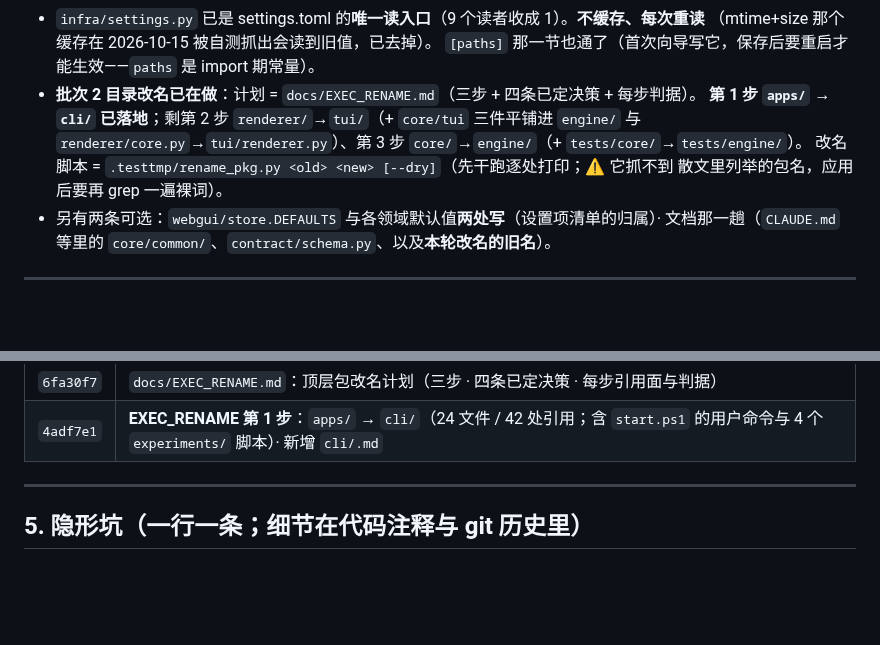
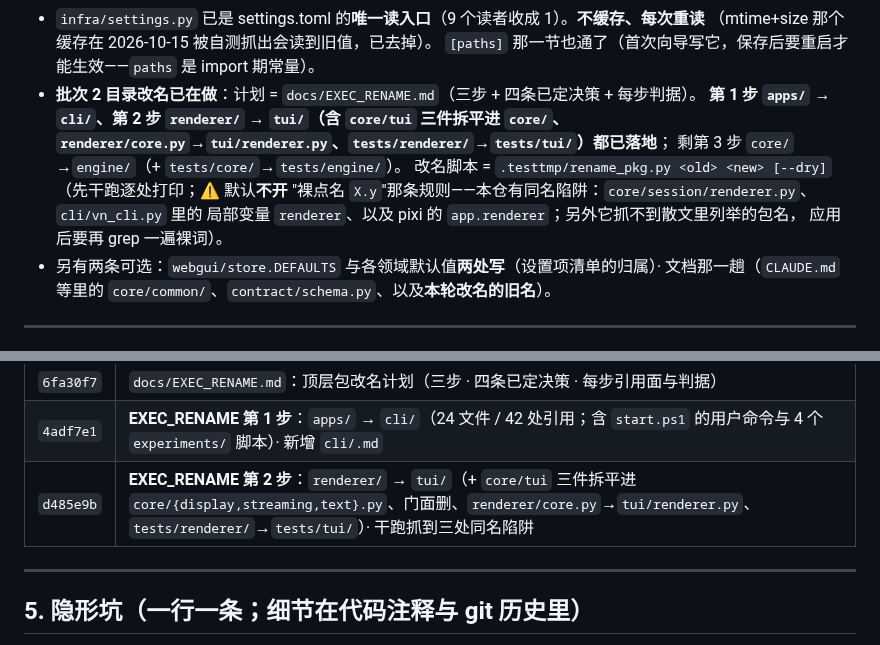
Before and after one commit to fossfutfc-afk/Live2Be, a Markdown page: PROCEED.md, 2 parts joined by grey strips. Drawn GitHub-style; blank space fills up the shorter version.

Commit message:
PROCEED: 第 2 步 renderer→tui 落地（含同名陷阱那条坑）

```diff
--- a/PROCEED.md
+++ b/PROCEED.md
@@ -70,10 +70,13 @@
   （mtime+size 那个缓存在 2026-10-15 被自测抓出会读到旧值，已去掉）。
   `[paths]` 那一节也通了（首次向导写它，保存后要重启才能生效——`paths` 是 import 期常量）。
 - **批次 2 目录改名已在做**：计划 = `docs/EXEC_RENAME.md`（三步 + 四条已定决策 + 每步判据）。
-  **第 1 步 `apps/` → `cli/` 已落地**；剩第 2 步 `renderer/`→`tui/`（+ `core/tui` 三件平铺进 `engine/`
-  与 `renderer/core.py`→`tui/renderer.py`）、第 3 步 `core/`→`engine/`（+ `tests/core/`→`tests/engine/`）。
-  改名脚本 = `.testtmp/rename_pkg.py <old> <new> [--dry]`（先干跑逐处打印；⚠️ 它抓不到
-  散文里列举的包名，应用后要再 grep 一遍裸词）。
+  **第 1 步 `apps/` → `cli/`、第 2 步 `renderer/` → `tui/`（含 `core/tui` 三件拆平进 `core/`、
+  `renderer/core.py`→`tui/renderer.py`、`tests/renderer/`→`tests/tui/`）都已落地**；
+  剩第 3 步 `core/`→`engine/`（+ `tests/core/`→`tests/engine/`）。
+  改名脚本 = `.testtmp/rename_pkg.py <old> <new> [--dry]`（先干跑逐处打印；⚠️ 默认**不开**
+  "裸点名 `X.y`"那条规则——本仓有同名陷阱：`core/session/renderer.py`、`cli/vn_cli.py` 里的
+  局部变量 `renderer`、以及 pixi 的 `app.renderer`；另外它抓不到散文里列举的包名，
+  应用后要再 grep 一遍裸词）。
 - 另有两条可选：`webgui/store.DEFAULTS` 与各领域默认值**两处写**（设置项清单的归属）·
   文档那一趟（`CLAUDE.md` 等里的 `core/common/`、`contract/schema.py`、以及**本轮改名的旧名**）。
 
@@ -152,6 +155,7 @@ python experiments/recall_report.py
 | `697d65c` | 前端节奏收成一处：新建 `js/typing.js`（纯计算 + 顺序揭示队列）· `bond.js` 只动两处 · **前端第一次有了自动化守门**（`node --test` 9 条 + pytest 包装） |
 | `6fa30f7` | `docs/EXEC_RENAME.md`：顶层包改名计划（三步 · 四条已定决策 · 每步引用面与判据） |
 | `4adf7e1` | **EXEC_RENAME 第 1 步**：`apps/` → `cli/`（24 文件 / 42 处引用；含 `start.ps1` 的用户命令与 4 个 `experiments/` 脚本）· 新增 `cli/.md` |
+| `d485e9b` | **EXEC_RENAME 第 2 步**：`renderer/` → `tui/`（+ `core/tui` 三件拆平进 `core/{display,streaming,text}.py`、门面删、`renderer/core.py`→`tui/renderer.py`、`tests/renderer/`→`tests/tui/`）· 干跑抓到三处同名陷阱 |
 
 ---
 
```
